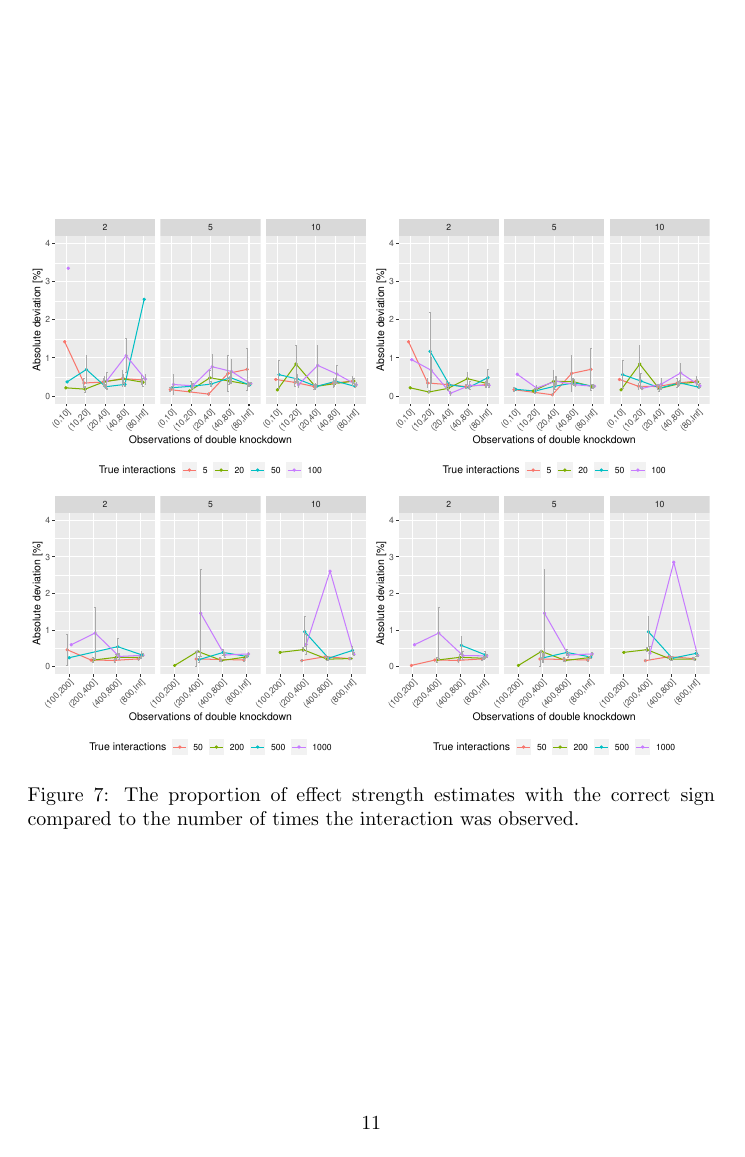
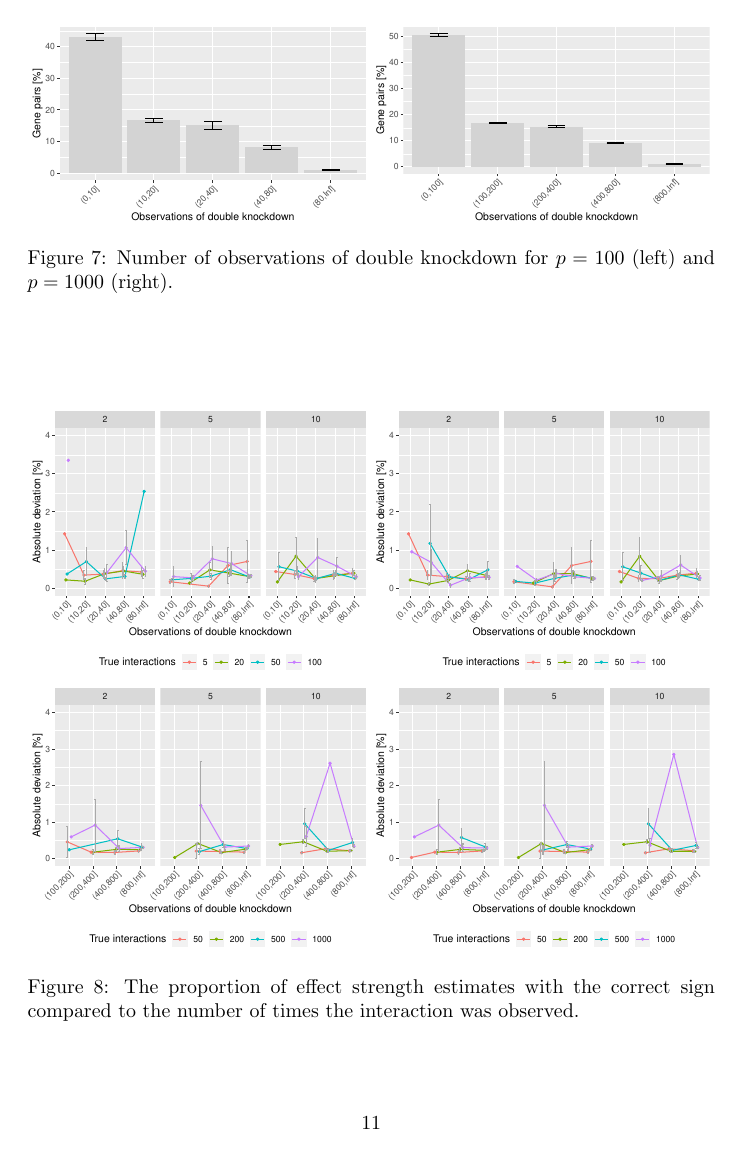
Before and after one commit to bioDS/xyz-simulation, a LaTeX document (summary.tex): page 11 of 11. Compiled offline with pdfLaTeX.

Commit message:
include distribution of double knockdown in summary

```diff
--- a/summary.tex
+++ b/summary.tex
@@ -194,6 +194,14 @@ The following aspects of xyz's performance were evaluated:
 \caption{Precision, recall, and F1 performance measures compared to the number of times each interaction was observed.\todo[inline]{the $p = 1000$ graph looks a bit suspicious, how can recall be higher across the board than it is on average?}}
 \end{figure}
 
+\begin{figure}
+	\begin{minipage}{\linewidth}
+		\centering
+		\includegraphics[width=0.5\linewidth]{"output/NumObservations_n1000_percGenes"}%
+		\includegraphics[width=0.5\linewidth]{"output/NumObservations_n10000_percGenes"}
+	\end{minipage}
+	\caption{Number of observations of double knockdown for $p = 100$ (left) and $p = 1000$ (right).}
+\end{figure}
 
 
 %\subsection{FXdiff}
```
